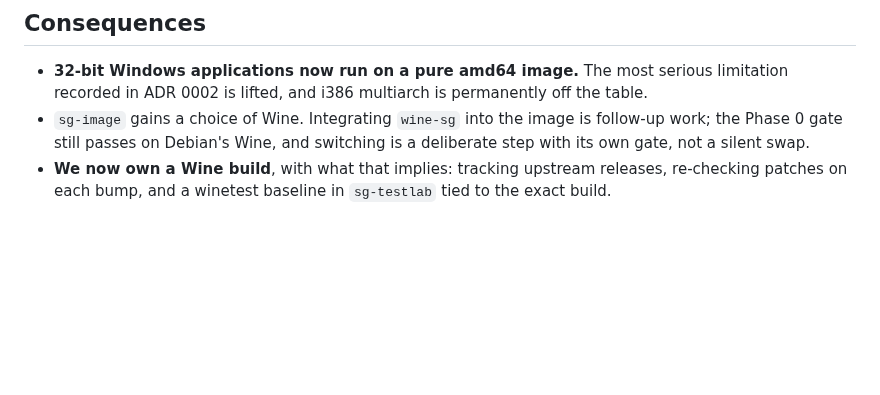
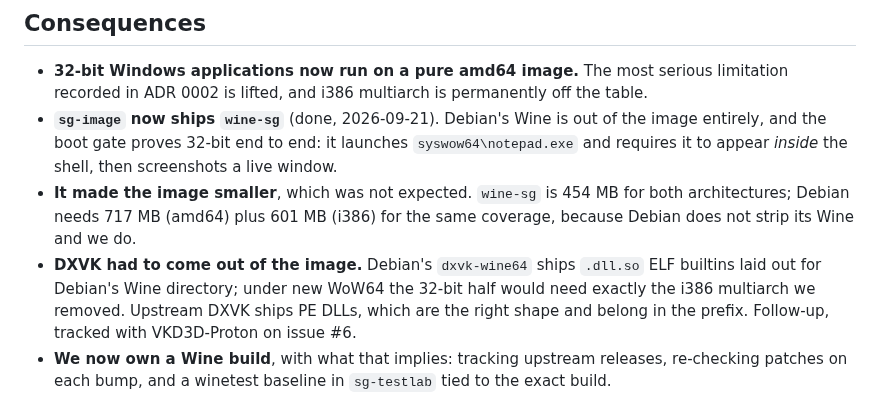
Before and after one commit to Stained-Glass-OS/stained-glass, a Markdown page: docs/decisions/0005-building-wine-ourselves.md, the part around the change. Rendered like a GitHub page; blank space fills up the shorter version.

```diff
--- a/docs/decisions/0005-building-wine-ourselves.md
+++ b/docs/decisions/0005-building-wine-ourselves.md
@@ -105,9 +105,18 @@ different artifacts, which ADR 0001 treated as a mostly-theoretical distinction.
 - **32-bit Windows applications now run on a pure amd64 image.** The most
   serious limitation recorded in ADR 0002 is lifted, and i386 multiarch is
   permanently off the table.
-- `sg-image` gains a choice of Wine. Integrating `wine-sg` into the image is
-  follow-up work; the Phase 0 gate still passes on Debian's Wine, and switching
-  is a deliberate step with its own gate, not a silent swap.
+- **`sg-image` now ships `wine-sg`** (done, 2026-09-21). Debian's Wine is out of
+  the image entirely, and the boot gate proves 32-bit end to end: it launches
+  `syswow64\notepad.exe` and requires it to appear *inside* the shell, then
+  screenshots a live window.
+- **It made the image smaller**, which was not expected. `wine-sg` is 454 MB for
+  both architectures; Debian needs 717 MB (amd64) plus 601 MB (i386) for the same
+  coverage, because Debian does not strip its Wine and we do.
+- **DXVK had to come out of the image.** Debian's `dxvk-wine64` ships `.dll.so`
+  ELF builtins laid out for Debian's Wine directory; under new WoW64 the 32-bit
+  half would need exactly the i386 multiarch we removed. Upstream DXVK ships PE
+  DLLs, which are the right shape and belong in the prefix. Follow-up, tracked
+  with VKD3D-Proton on issue #6.
 - **We now own a Wine build**, with what that implies: tracking upstream
   releases, re-checking patches on each bump, and a winetest baseline in
   `sg-testlab` tied to the exact build.
```
Also changed, not shown: README.md (+6 -4 lines), docs/phase0-report.md (+6 -1 lines), docs/images/phase0-boot-gate.png.
